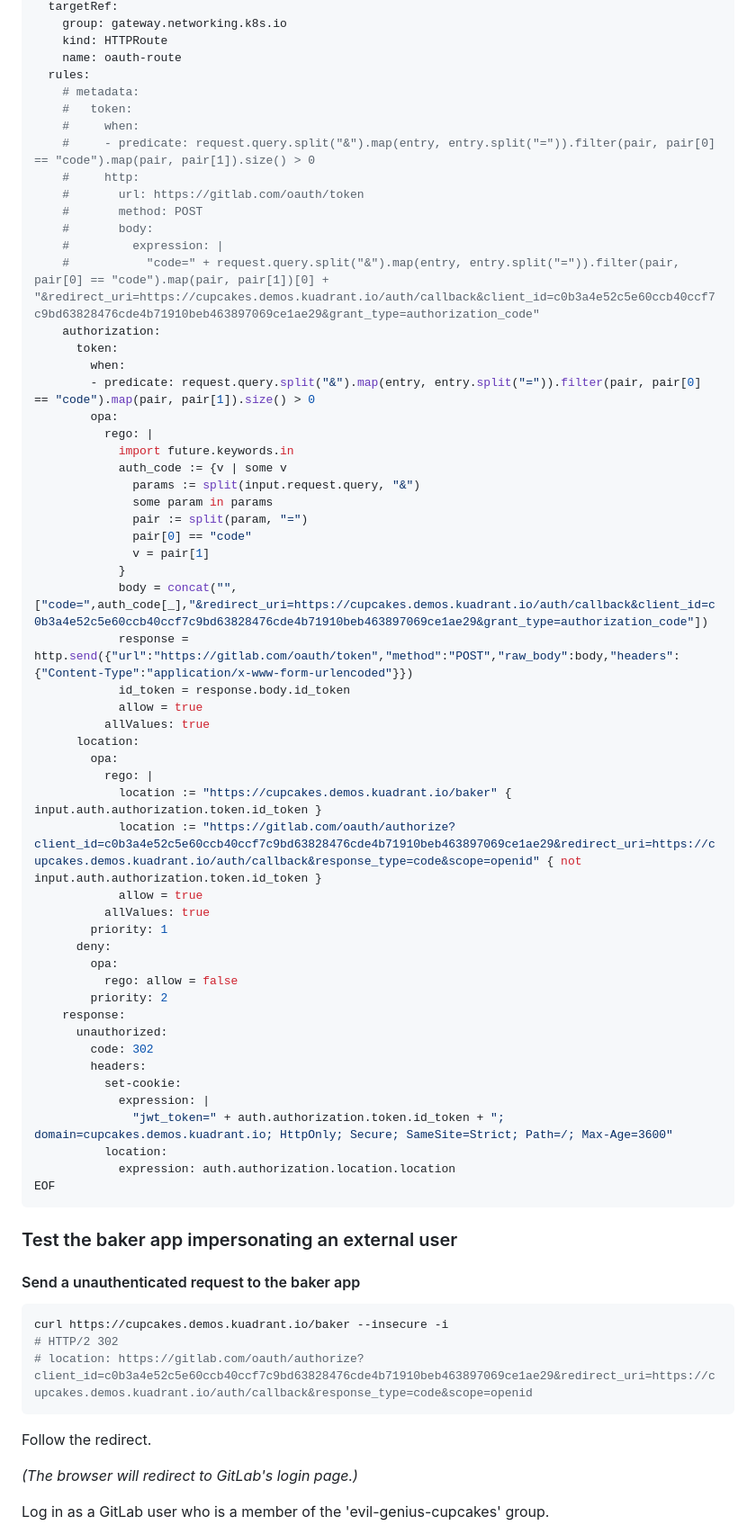
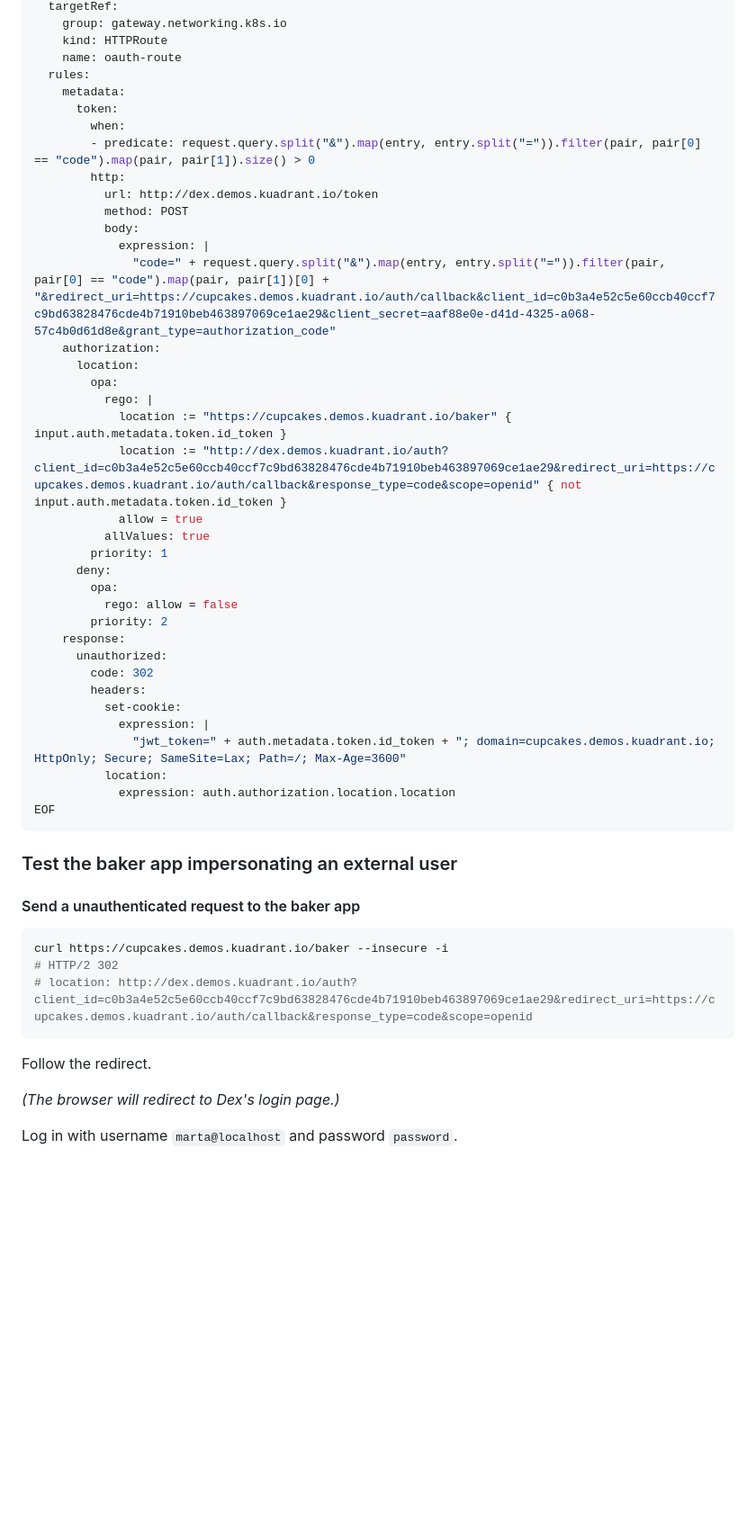
Before and after one commit to didierofrivia/speaking-through-policies, a Markdown page: ana.md, the part around one of its changes. Shown at 90% size. Rendered like a GitHub page; blank space fills up the shorter version.

````diff
--- a/ana.md
+++ b/ana.md
@@ -296,40 +299,22 @@ spec:
     kind: HTTPRoute
     name: oauth-route
   rules:
-    # metadata:
-    #   token:
-    #     when:
-    #     - predicate: request.query.split("&").map(entry, entry.split("=")).filter(pair, pair[0] == "code").map(pair, pair[1]).size() > 0
-    #     http:
-    #       url: https://gitlab.com/oauth/token
-    #       method: POST
-    #       body:
-    #         expression: |
-    #           "code=" + request.query.split("&").map(entry, entry.split("=")).filter(pair, pair[0] == "code").map(pair, pair[1])[0] + "&redirect_uri=https://cupcakes.demos.kuadrant.io/auth/callback&client_id=c0b3a4e52c5e60ccb40ccf7c9bd63828476cde4b71910beb463897069ce1ae29&grant_type=authorization_code"
-    authorization:
+    metadata:
       token:
         when:
         - predicate: request.query.split("&").map(entry, entry.split("=")).filter(pair, pair[0] == "code").map(pair, pair[1]).size() > 0
-        opa:
-          rego: |
-            import future.keywords.in
-            auth_code := {v | some v
-              params := split(input.request.query, "&")
-              some param in params
-              pair := split(param, "=")
-              pair[0] == "code"
-              v = pair[1]
-            }
-            body = concat("", ["code=",auth_code[_],"&redirect_uri=https://cupcakes.demos.kuadrant.io/auth/callback&client_id=c0b3a4e52c5e60ccb40ccf7c9bd63828476cde4b71910beb463897069ce1ae29&grant_type=authorization_code"])
-            response = http.send({"url":"https://gitlab.com/oauth/token","method":"POST","raw_body":body,"headers":{"Content-Type":"application/x-www-form-urlencoded"}})
-            id_token = response.body.id_token
-            allow = true
-          allValues: true
+        http:
+          url: http://dex.demos.kuadrant.io/token
+          method: POST
+          body:
+            expression: |
+              "code=" + request.query.split("&").map(entry, entry.split("=")).filter(pair, pair[0] == "code").map(pair, pair[1])[0] + "&redirect_uri=https://cupcakes.demos.kuadrant.io/auth/callback&client_id=c0b3a4e52c5e60ccb40ccf7c9bd63828476cde4b71910beb463897069ce1ae29&client_secret=aaf88e0e-d41d-4325-a068-57c4b0d61d8e&grant_type=authorization_code"
+    authorization:
       location:
         opa:
           rego: |
-            location := "https://cupcakes.demos.kuadrant.io/baker" { input.auth.authorization.token.id_token }
-            location := "https://gitlab.com/oauth/authorize?client_id=c0b3a4e52c5e60ccb40ccf7c9bd63828476cde4b71910beb463897069ce1ae29&redirect_uri=https://cupcakes.demos.kuadrant.io/auth/callback&response_type=code&scope=openid" { not input.auth.authorization.token.id_token }
+            location := "https://cupcakes.demos.kuadrant.io/baker" { input.auth.metadata.token.id_token }
+            location := "http://dex.demos.kuadrant.io/auth?client_id=c0b3a4e52c5e60ccb40ccf7c9bd63828476cde4b71910beb463897069ce1ae29&redirect_uri=https://cupcakes.demos.kuadrant.io/auth/callback&response_type=code&scope=openid" { not input.auth.metadata.token.id_token }
             allow = true
           allValues: true
         priority: 1
@@ -343,7 +328,7 @@ spec:
         headers:
           set-cookie:
             expression: |
-              "jwt_token=" + auth.authorization.token.id_token + "; domain=cupcakes.demos.kuadrant.io; HttpOnly; Secure; SameSite=Strict; Path=/; Max-Age=3600"
+              "jwt_token=" + auth.metadata.token.id_token + "; domain=cupcakes.demos.kuadrant.io; HttpOnly; Secure; SameSite=Lax; Path=/; Max-Age=3600"
           location:
             expression: auth.authorization.location.location
 EOF
@@ -356,12 +341,12 @@ EOF
 ```sh
 curl https://cupcakes.demos.kuadrant.io/baker --insecure -i
 # HTTP/2 302
-# location: https://gitlab.com/oauth/authorize?client_id=c0b3a4e52c5e60ccb40ccf7c9bd63828476cde4b71910beb463897069ce1ae29&redirect_uri=https://cupcakes.demos.kuadrant.io/auth/callback&response_type=code&scope=openid
+# location: http://dex.demos.kuadrant.io/auth?client_id=c0b3a4e52c5e60ccb40ccf7c9bd63828476cde4b71910beb463897069ce1ae29&redirect_uri=https://cupcakes.demos.kuadrant.io/auth/callback&response_type=code&scope=openid
 ```
 
 Follow the redirect.
 
-_(The browser will redirect to GitLab's login page.)_
+_(The browser will redirect to Dex's login page.)_
 
-Log in as a GitLab user who is a member of the 'evil-genius-cupcakes' group.
+Log in with username `marta@localhost` and password `password`.
 
````
Also changed, not shown: other parts of ana.md (+10 -26 lines), chihiro.md (+157 -10 lines).
